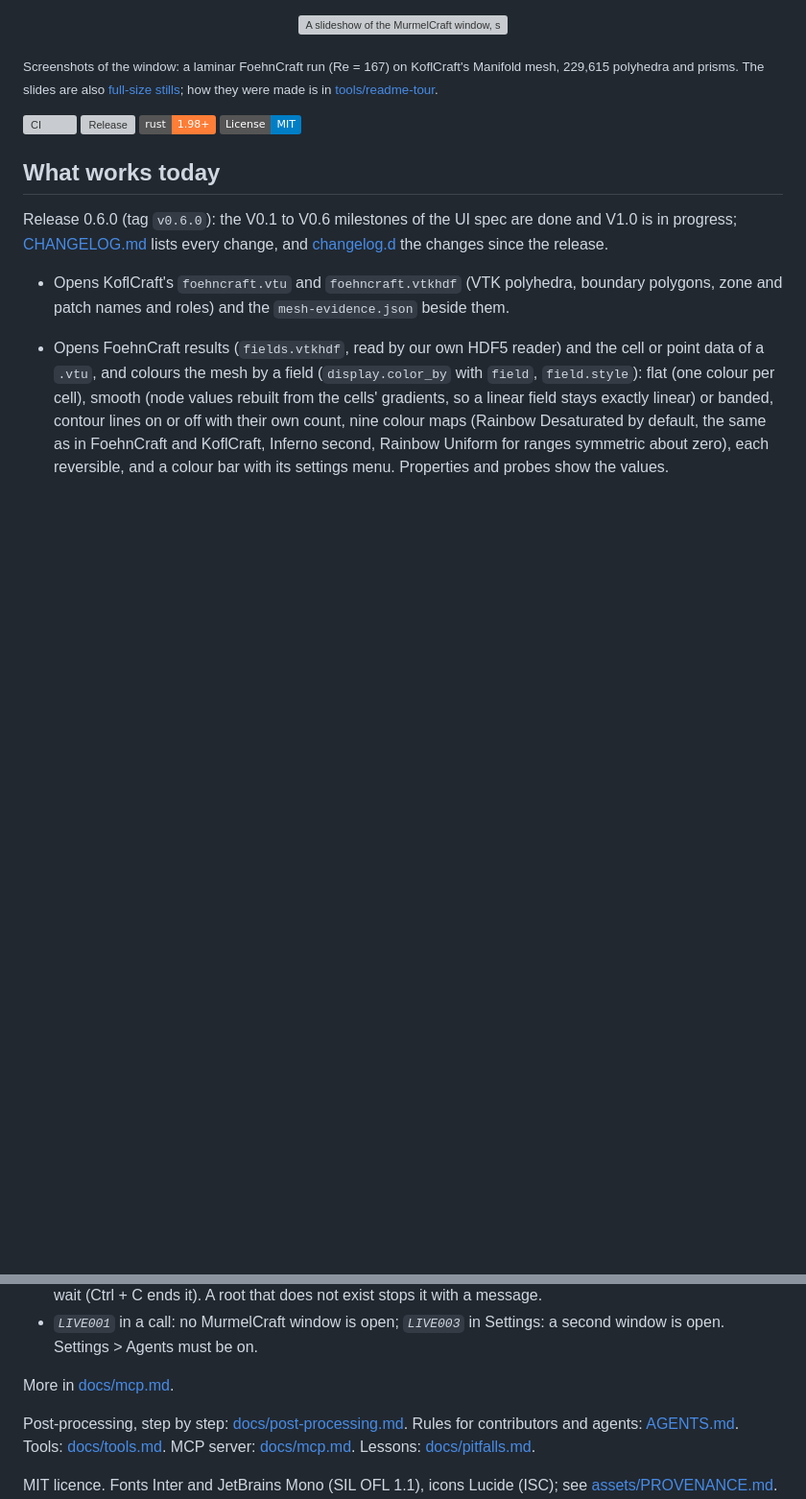
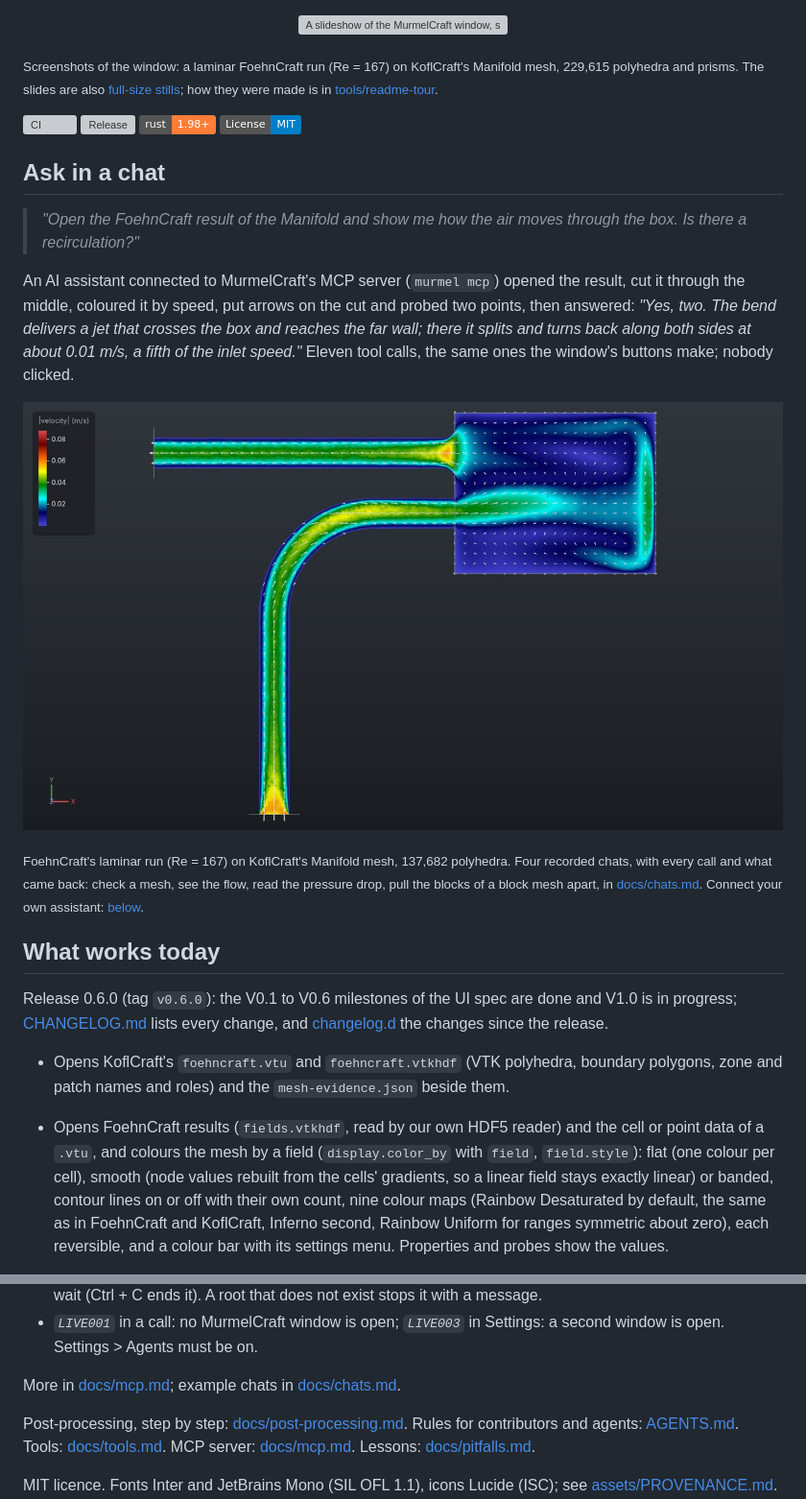
Before and after one commit to chiefenne/MurmelCraft, a Markdown page: README.md, 2 parts joined by grey strips. Shown at 96% size. GitHub-like rendering; pictures changed too: assets/readme/chats/manifold-box-flow.jpg (added); badges without logos; blank space fills up the shorter version; grey boxes are pictures that could not be loaded.

```diff
--- a/README.md
+++ b/README.md
@@ -21,6 +21,29 @@ also [full-size stills](assets/readme/tour); how they were made is in
 [![Release](https://img.shields.io/github/v/release/chiefenne/MurmelCraft)](https://github.com/chiefenne/MurmelCraft/releases)
 [![Rust 1.98+](https://img.shields.io/badge/rust-1.98%2B-orange.svg)](#install)
 [![License: MIT](https://img.shields.io/badge/License-MIT-blue.svg)](LICENSE)
+
+## Ask in a chat
+
+> *"Open the FoehnCraft result of the Manifold and show me how the air
+> moves through the box. Is there a recirculation?"*
+
+An AI assistant connected to MurmelCraft's MCP server (`murmel mcp`)
+opened the result, cut it through the middle, coloured it by speed, put
+arrows on the cut and probed two points, then answered: *"Yes, two. The
+bend delivers a jet that crosses the box and reaches the far wall; there
+it splits and turns back along both sides at about 0.01 m/s, a fifth of
+the inlet speed."* Eleven tool calls, the same ones the window's buttons
+make; nobody clicked.
+
+<p align="center">
+  <a href="docs/chats.md#2-where-does-the-air-go"><img src="assets/readme/chats/manifold-box-flow.jpg" width="800" alt="Top view of the Manifold cut through its middle, coloured by speed with white arrows: the air comes up the inlet pipe, turns through the bend, crosses the box as a jet to the far wall and turns back along both sides to the outlet pipe"></a>
+</p>
+
+<sub>FoehnCraft's laminar run (Re = 167) on KoflCraft's Manifold mesh,
+137,682 polyhedra. Four recorded chats, with every call and what came
+back: check a mesh, see the flow, read the pressure drop, pull the blocks
+of a block mesh apart, in [docs/chats.md](docs/chats.md). Connect your
+own assistant: [below](#let-claude-drive-murmelcraft-macos-copy-and-paste).</sub>
 
 ## What works today
 
@@ -371,7 +394,8 @@ If it does not work:
 - *`LIVE001`* in a call: no MurmelCraft window is open; *`LIVE003`* in
   Settings: a second window is open. Settings > Agents must be on.
 
-More in [docs/mcp.md](docs/mcp.md).
+More in [docs/mcp.md](docs/mcp.md); example chats in
+[docs/chats.md](docs/chats.md).
 
 Post-processing, step by step: [docs/post-processing.md](docs/post-processing.md).
 Rules for contributors and agents: [AGENTS.md](AGENTS.md). Tools:
```
Also changed, not shown: assets/PROVENANCE.md (+1 -0 lines), changelog.d/132-example-chats.md (added, +7 -0 lines), docs/chats.md (added, +150 -0 lines), docs/mcp.md (+2 -0 lines), assets/readme/chats/manifold-pressure.jpg (added), assets/readme/chats/manifold-worst-cells.jpg (added), assets/readme/chats/tetrahedron-exploded.jpg (added), 9 other files.
